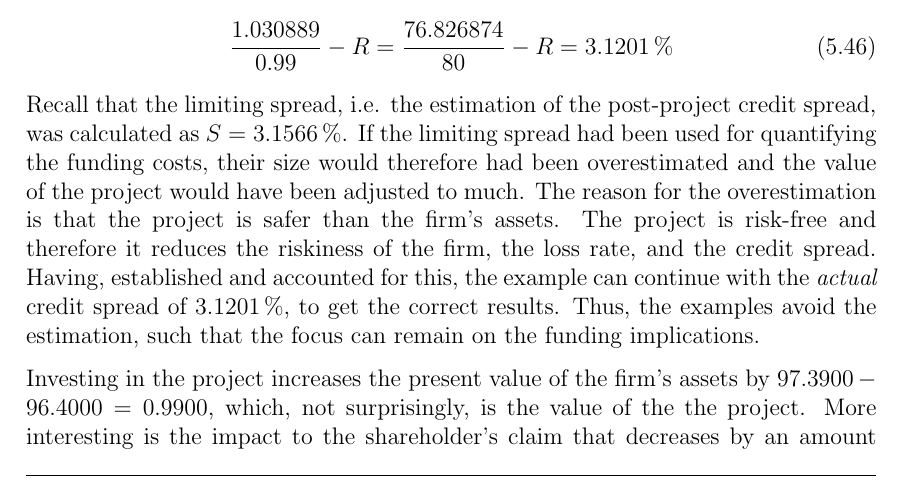
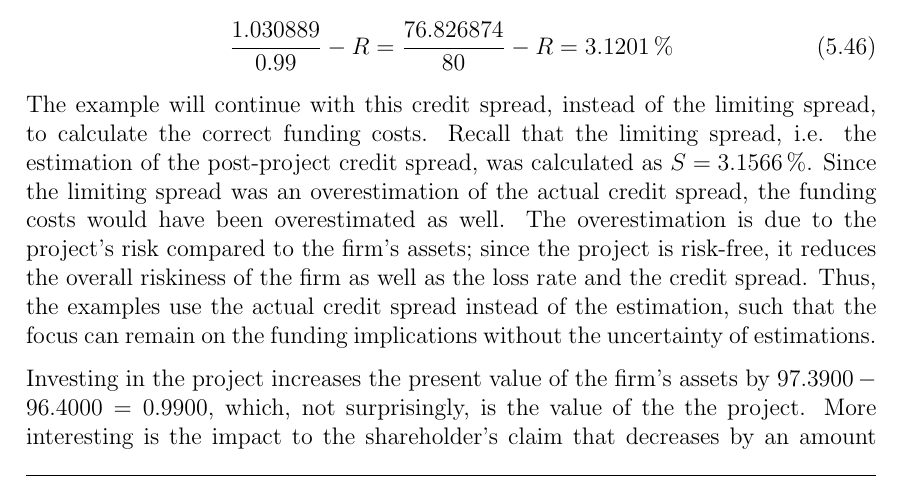
Before and after one commit to sebastianbaltser/master-thesis, a LaTeX thesis (thesis/main.tex, which reads thesis/content/body-matter/single-period-model/examples/risk-free-project/funding-by-debt-issuance.tex): part of page 48 of 72, cut so that both start at the same text. Compiled offline with pdfLaTeX.

Commit message:
Fix formulation

```diff
--- a/thesis/content/body-matter/single-period-model/examples/risk-free-project/funding-by-debt-issuance.tex
+++ b/thesis/content/body-matter/single-period-model/examples/risk-free-project/funding-by-debt-issuance.tex
@@ -125,19 +125,18 @@
             =
             \pct{0.031201}
         \end{equation}
+        The example will continue with this credit spread, instead of the limiting spread,
+        to calculate the correct funding costs.
         Recall that the limiting spread, i.e. the estimation of the post-project credit spread,
         was calculated as $S = \pct{0.031566}$.
-        If the limiting spread had been used for quantifying the funding costs,
-        their size would therefore had been overestimated
-        and the value of the project would have been adjusted to much.
-        The reason for the overestimation is that the project is safer than the firm's assets.
-        The project is risk-free and therefore it reduces the riskiness of the firm,
-        the loss rate, and the credit spread.
-        Having, established and accounted for this,
-        the example can continue with the \textit{actual} credit spread of \pct{0.031201},
-        to get the correct results.
-        Thus, the examples avoid the estimation,
-        such that the focus can remain on the funding implications.
+        Since the limiting spread was an overestimation of the actual credit spread,
+        the funding costs would have been overestimated as well.
+        The overestimation is due to the project's risk compared to the firm's assets;
+        since the project is risk-free, it reduces the overall riskiness of the firm
+        as well as the loss rate and the credit spread.
+        Thus, the examples use the actual credit spread instead of the estimation,
+        such that the focus can remain on the funding implications
+        without the uncertainty of estimations.
 
         Investing in the project increases the present value of the firm's assets by $\num{97.39} - \num{96.40} = \num{0.99}$,
         which, not surprisingly, is the value of the the project.
```
